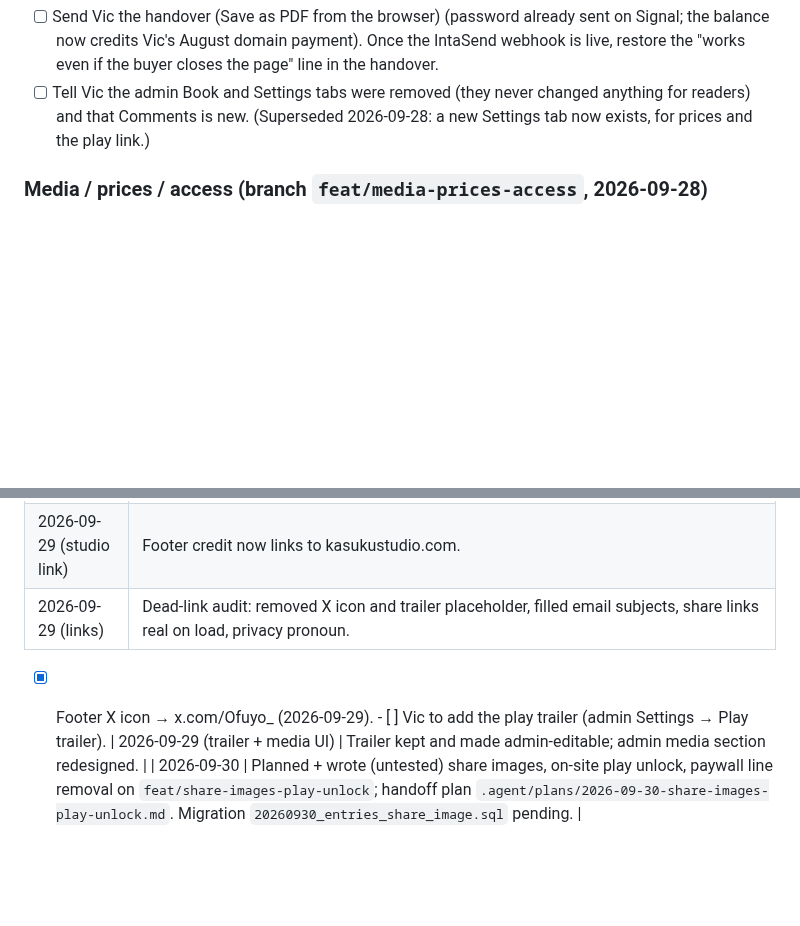
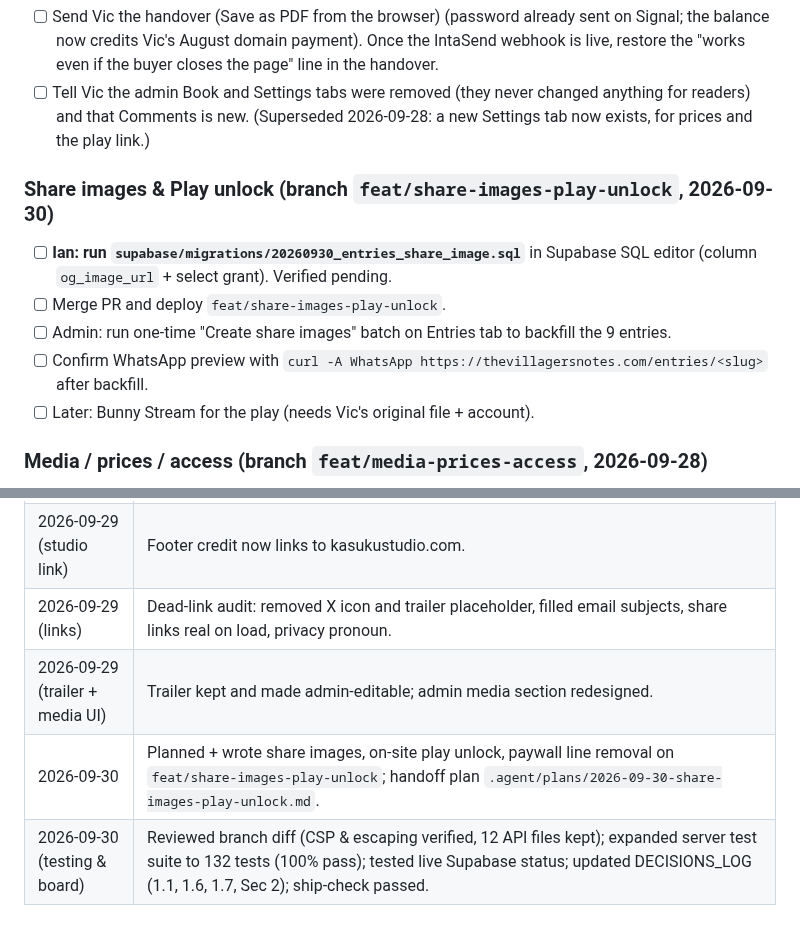
Before and after one commit to IanOchiengAI/the-villagers-notes, a Markdown page: .agent/state.md, 2 parts joined by grey strips. GitHub-like rendering; blank space fills up the shorter version.

```diff
--- a/.agent/state.md
+++ b/.agent/state.md
@@ -98,6 +98,13 @@
 - [ ] Send Vic the handover (Save as PDF from the browser) (password already sent on Signal; the balance now credits Vic's August domain payment). Once the IntaSend webhook is live, restore the "works even if the buyer closes the page" line in the handover.
 - [ ] Tell Vic the admin Book and Settings tabs were removed (they never changed anything for readers) and that Comments is new. (Superseded 2026-09-28: a new Settings tab now exists, for prices and the play link.)
 
+### Share images & Play unlock (branch `feat/share-images-play-unlock`, 2026-09-30)
+- [ ] **Ian: run `supabase/migrations/20260930_entries_share_image.sql`** in Supabase SQL editor (column `og_image_url` + select grant). Verified pending.
+- [ ] Merge PR and deploy `feat/share-images-play-unlock`.
+- [ ] Admin: run one-time "Create share images" batch on Entries tab to backfill the 9 entries.
+- [ ] Confirm WhatsApp preview with `curl -A WhatsApp https://thevillagersnotes.com/entries/<slug>` after backfill.
+- [ ] Later: Bunny Stream for the play (needs Vic's original file + account).
+
 ### Media / prices / access (branch `feat/media-prices-access`, 2026-09-28)
 - [x] (done 2026-09-29, plus follow-up `20260929_entries_media_column_grants.sql`; verified) **Ian: run `supabase/migrations/20260928_media_prices_access.sql`** in the Supabase SQL editor BEFORE deploying (reader pages select the new columns). Then the lead verifies with the security advisor and anon checks.
 - [x] Deployed (PR #2, 2026-09-29); automated live checks passed. - [ ] Ian still to check (admin password / phone): entry typography, image/audio upload and share preview, YouTube embed, prices on /projects + amount charged, Settings tab, paid unlock on one device, Give access link works once, Revoke.
@@ -136,6 +143,6 @@
 | 2026-09-29 (404) | Themed 404 page with a real 404 status (PR #4); its deploy failed on an invalid Vercel route pattern (production unaffected), fixed in PR #5; restored the 404 log entry lost in the PR #3 merge. |
 | 2026-09-29 (studio link) | Footer credit now links to kasukustudio.com. |
 | 2026-09-29 (links) | Dead-link audit: removed X icon and trailer placeholder, filled email subjects, share links real on load, privacy pronoun. |
-- [x] Footer X icon → x.com/Ofuyo_ (2026-09-29). - [ ] Vic to add the play trailer (admin Settings → Play trailer).
 | 2026-09-29 (trailer + media UI) | Trailer kept and made admin-editable; admin media section redesigned. |
-| 2026-09-30 | Planned + wrote (untested) share images, on-site play unlock, paywall line removal on `feat/share-images-play-unlock`; handoff plan `.agent/plans/2026-09-30-share-images-play-unlock.md`. Migration `20260930_entries_share_image.sql` pending. |
+| 2026-09-30 | Planned + wrote share images, on-site play unlock, paywall line removal on `feat/share-images-play-unlock`; handoff plan `.agent/plans/2026-09-30-share-images-play-unlock.md`. |
+| 2026-09-30 (testing & board) | Reviewed branch diff (CSP & escaping verified, 12 API files kept); expanded server test suite to 132 tests (100% pass); tested live Supabase status; updated DECISIONS_LOG (1.1, 1.6, 1.7, Sec 2); ship-check passed. |
```
Also changed, not shown: DECISIONS_LOG.md (+8 -2 lines).
